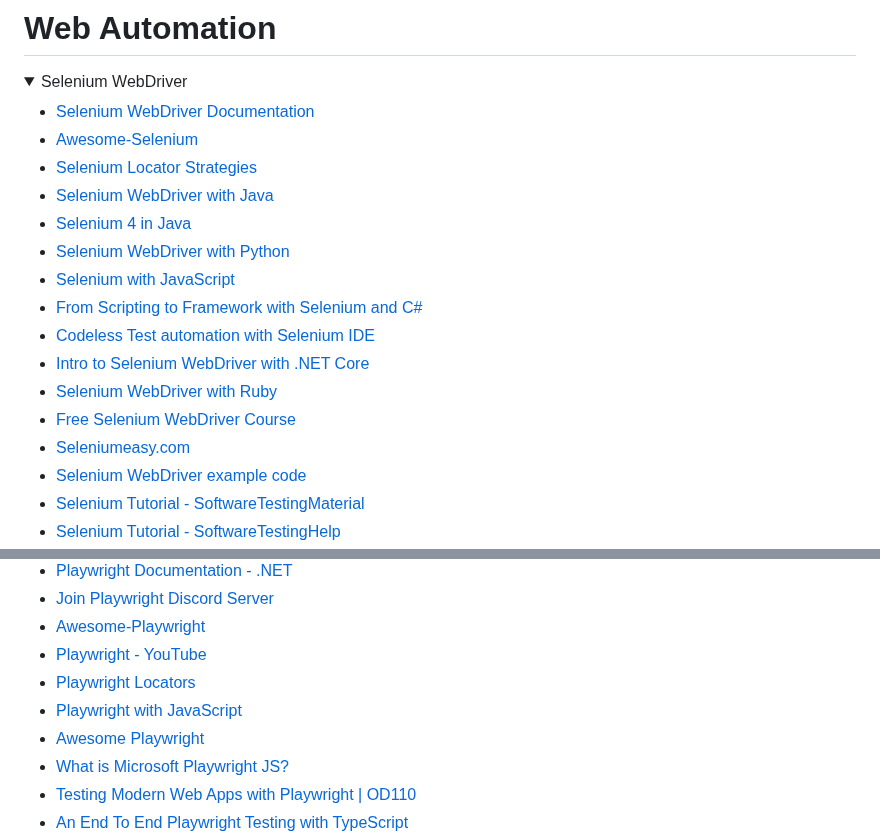
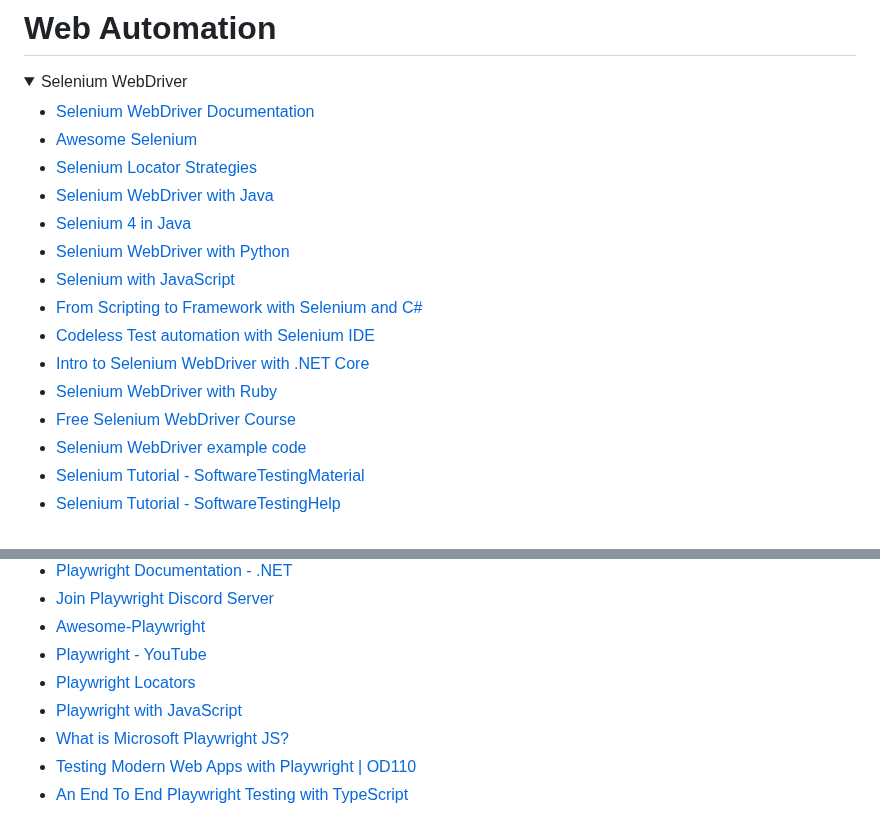
Before and after one commit to mfaisalkhatri/awesome-learning, a Markdown page: readme.md, 2 parts joined by grey strips. Drawn GitHub-style; folded sections open.

Commit message:
removed duplicate links for awesome playwright repo, removed dead link for seleniumeasy (#237)

```diff
--- a/readme.md
+++ b/readme.md
@@ -434,7 +434,7 @@ I have been asked by many about my career transformation journey from Manual Tes
 <Summary>Selenium WebDriver</Summary>
 
 - [Selenium WebDriver Documentation](https://www.selenium.dev/documentation/)
-- [Awesome-Selenium](https://github.com/christian-bromann/awesome-selenium)
+- [Awesome Selenium](https://github.com/christian-bromann/awesome-selenium)
 - [Selenium Locator Strategies](https://www.selenium.dev/documentation/webdriver/elements/locators/)
 - [Selenium WebDriver with Java](https://testautomationu.applitools.com/selenium-webdriver-tutorial-java/)
 - [Selenium 4 in Java](https://testautomationu.applitools.com/selenium-4-java/)
@@ -445,7 +445,6 @@ I have been asked by many about my career transformation journey from Manual Tes
 - [Intro to Selenium WebDriver with .NET Core](https://testautomationu.applitools.com/intro-to-selenium-webdriver-with-net-core/)
 - [Selenium WebDriver with Ruby](https://testautomationu.applitools.com/selenium-webdriver-with-ruby/)
 - [Free Selenium WebDriver Course](https://automationintesting.com/selenium/java/course/)
-- [Seleniumeasy.com](https://www.seleniumeasy.com/)
 - [Selenium WebDriver example code](https://github.com/mfaisalkhatri/selenium4poc)
 - [Selenium Tutorial - SoftwareTestingMaterial](https://www.softwaretestingmaterial.com/selenium-tutorial/)
 - [Selenium Tutorial - SoftwareTestingHelp](https://www.softwaretestinghelp.com/selenium-tutorial-1/)
@@ -502,7 +501,6 @@ I have been asked by many about my career transformation journey from Manual Tes
 - [Playwright - YouTube](https://www.youtube.com/channel/UC46Zj8pDH5tDosqm1gd7WTg)
 - [Playwright Locators](https://playwright.dev/docs/locators)
 - [Playwright with JavaScript](https://testautomationu.applitools.com/js-playwright-tutorial/)
-- [Awesome Playwright](https://github.com/mxschmitt/awesome-playwright)
 - [What is Microsoft Playwright JS?](https://testguild.com/what-is-microsoft-playwright-js/)
 - [Testing Modern Web Apps with Playwright | OD110](https://www.youtube.com/watch?v=sAY9FmBih08)
 - [An End To End Playwright Testing with TypeScript](https://www.youtube.com/watch?v=wawbt1cATsk)
```
